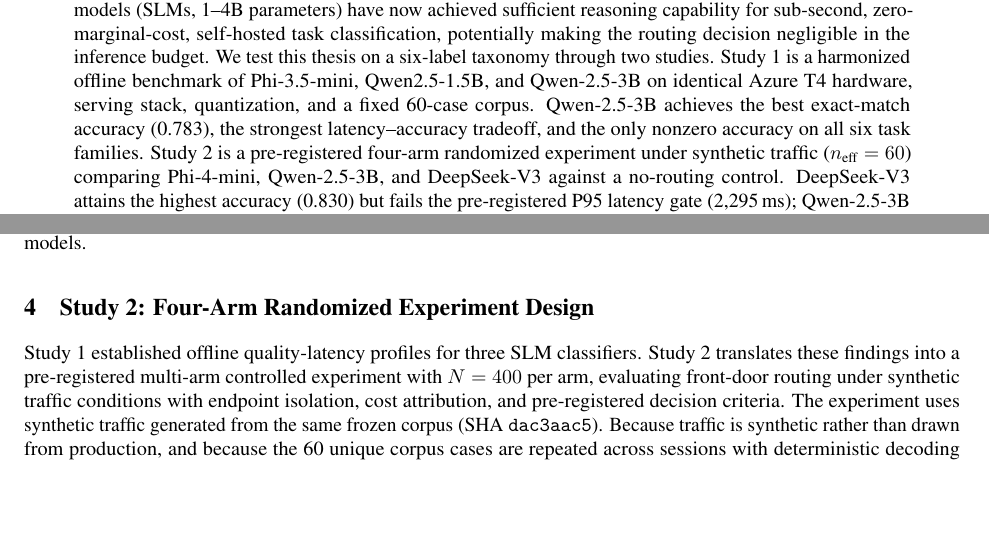
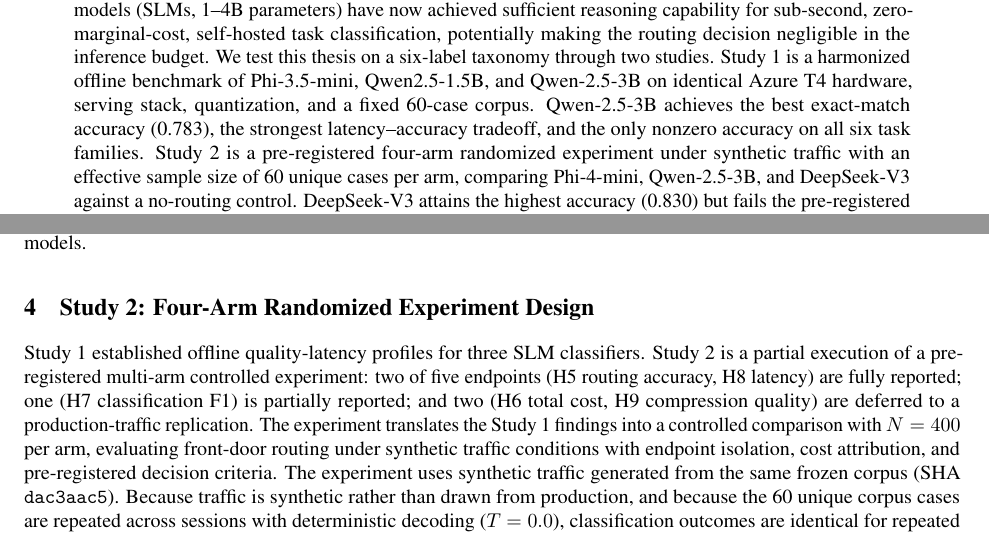
Before and after one commit to micoverde/plexor-slm-frontdoor-rct, a LaTeX paper (paper/main.tex): two parts of pages 1 and 8 of 22 before the commit and two parts of pages 1 and 8 of 23 after it, joined at a grey line, cut so that both start at the same text, the shorter picture padded with empty space. Compiled offline with pdfLaTeX.

Commit message:
Paper v10.7: Apply pre-pub review feedback
- Promote n_eff=60 from parenthetical to main clause in abstract
- Add explicit partial-execution framing to Study 2 opening (2/5
  endpoints fully reported, 1 partial, 2 deferred)
- Verify no placeholder/validated/pending text leaked
- Add \clearpage before references for clean page break

Co-Authored-By: Claude Opus 4.6 (1M context) <noreply@anthropic.com>

```diff
--- a/paper/main.tex
+++ b/paper/main.tex
@@ -84,7 +84,7 @@
 \maketitle
 
 \begin{abstract}
-Selecting the appropriate model at inference time---the routing problem---requires jointly optimizing output quality, cost, latency, and governance constraints. Existing approaches delegate this decision to LLM-based classifiers or preference-trained routers that are themselves costly and high-latency, reducing a multi-objective optimization to single-dimensional quality prediction. We argue that small language models (SLMs, 1--4B parameters) have now achieved sufficient reasoning capability for sub-second, zero-marginal-cost, self-hosted task classification, potentially making the routing decision negligible in the inference budget. We test this thesis on a six-label taxonomy through two studies. Study~1 is a harmonized offline benchmark of Phi-3.5-mini, Qwen2.5-1.5B, and Qwen-2.5-3B on identical Azure T4 hardware, serving stack, quantization, and a fixed 60-case corpus. Qwen-2.5-3B achieves the best exact-match accuracy (0.783), the strongest latency--accuracy tradeoff, and the only nonzero accuracy on all six task families. Study~2 is a pre-registered four-arm randomized experiment under synthetic traffic ($n_{\text{eff}} = 60$) comparing Phi-4-mini, Qwen-2.5-3B, and DeepSeek-V3 against a no-routing control. DeepSeek-V3 attains the highest accuracy (0.830) but fails the pre-registered P95 latency gate (2,295\,ms); Qwen-2.5-3B is Pareto-dominant among self-hosted models ($0.793$ accuracy, 988\,ms median, \$0 marginal cost). No model meets the standalone viability criterion ($\geq 0.85$ accuracy, $\leq 2{,}000$\,ms P95). The cost and latency prerequisites for SLM-based routing are met; the accuracy gap of 6--8 percentage points and the untested question of whether correct classification translates to downstream output quality bound the remaining distance to production viability.
+Selecting the appropriate model at inference time---the routing problem---requires jointly optimizing output quality, cost, latency, and governance constraints. Existing approaches delegate this decision to LLM-based classifiers or preference-trained routers that are themselves costly and high-latency, reducing a multi-objective optimization to single-dimensional quality prediction. We argue that small language models (SLMs, 1--4B parameters) have now achieved sufficient reasoning capability for sub-second, zero-marginal-cost, self-hosted task classification, potentially making the routing decision negligible in the inference budget. We test this thesis on a six-label taxonomy through two studies. Study~1 is a harmonized offline benchmark of Phi-3.5-mini, Qwen2.5-1.5B, and Qwen-2.5-3B on identical Azure T4 hardware, serving stack, quantization, and a fixed 60-case corpus. Qwen-2.5-3B achieves the best exact-match accuracy (0.783), the strongest latency--accuracy tradeoff, and the only nonzero accuracy on all six task families. Study~2 is a pre-registered four-arm randomized experiment under synthetic traffic with an effective sample size of 60 unique cases per arm, comparing Phi-4-mini, Qwen-2.5-3B, and DeepSeek-V3 against a no-routing control. DeepSeek-V3 attains the highest accuracy (0.830) but fails the pre-registered P95 latency gate (2,295\,ms); Qwen-2.5-3B is Pareto-dominant among self-hosted models ($0.793$ accuracy, 988\,ms median, \$0 marginal cost). No model meets the standalone viability criterion ($\geq 0.85$ accuracy, $\leq 2{,}000$\,ms P95). The cost and latency prerequisites for SLM-based routing are met; the accuracy gap of 6--8 percentage points and the untested question of whether correct classification translates to downstream output quality bound the remaining distance to production viability.
 \end{abstract}
 
 \vspace{0.3em}
@@ -376,7 +376,7 @@
 \section{Study~2: Four-Arm Randomized Experiment Design}
 \label{sec:rct-design}
 
-Study~1 established offline quality-latency profiles for three SLM classifiers. Study~2 translates these findings into a pre-registered multi-arm controlled experiment with $N = 400$ per arm, evaluating front-door routing under synthetic traffic conditions with endpoint isolation, cost attribution, and pre-registered decision criteria. The experiment uses synthetic traffic generated from the same frozen corpus (SHA \texttt{dac3aac5}). Because traffic is synthetic rather than drawn from production, and because the 60 unique corpus cases are repeated across sessions with deterministic decoding ($T = 0.0$), classification outcomes are identical for repeated prompts within an arm. The experiment therefore adds independent \emph{latency and cost} observations ($N = 400$ per arm) but not independent \emph{classification} observations beyond the $n_{\text{eff}} = 60$ unique cases. Its primary value relative to Study~1 is threefold: (1)~testing next-generation models (Phi-4-mini, DeepSeek-V3) against the Study~1 Pareto winner; (2)~measuring real network and API latency rather than local inference latency; and (3)~exercising the pre-registered decision matrix under controlled conditions. This design provides a controlled comparison across arms but should not be interpreted as a production-traffic trial.
+Study~1 established offline quality-latency profiles for three SLM classifiers. Study~2 is a partial execution of a pre-registered multi-arm controlled experiment: two of five endpoints (H5 routing accuracy, H8 latency) are fully reported; one (H7 classification F1) is partially reported; and two (H6 total cost, H9 compression quality) are deferred to a production-traffic replication. The experiment translates the Study~1 findings into a controlled comparison with $N = 400$ per arm, evaluating front-door routing under synthetic traffic conditions with endpoint isolation, cost attribution, and pre-registered decision criteria. The experiment uses synthetic traffic generated from the same frozen corpus (SHA \texttt{dac3aac5}). Because traffic is synthetic rather than drawn from production, and because the 60 unique corpus cases are repeated across sessions with deterministic decoding ($T = 0.0$), classification outcomes are identical for repeated prompts within an arm. The experiment therefore adds independent \emph{latency and cost} observations ($N = 400$ per arm) but not independent \emph{classification} observations beyond the $n_{\text{eff}} = 60$ unique cases. Its primary value relative to Study~1 is threefold: (1)~testing next-generation models (Phi-4-mini, DeepSeek-V3) against the Study~1 Pareto winner; (2)~measuring real network and API latency rather than local inference latency; and (3)~exercising the pre-registered decision matrix under controlled conditions. This design provides a controlled comparison across arms but should not be interpreted as a production-traffic trial.
 
 \textbf{Trial arms.}\quad Table~\ref{tab:arms} defines the four treatment arms. Arm~A (no routing) provides the baseline against which routing value is measured. Note that Arm~A routing accuracy is undefined (no router is invoked), so comparisons involving Arm~A test cost and quality \emph{impact} of routing, while treatment-vs-treatment comparisons (B vs.\ C, B vs.\ D, C vs.\ D) test relative routing accuracy. Arm~B tests Phi-4-mini-instruct \citep{abdin2024phi4}, the next-generation Phi model and expected successor to the Study~1 Phi-3.5-mini. Arm~C tests Qwen-2.5-3B, identified in Study~1 as the Pareto-dominant offline candidate. Arm~D tests whether a full-scale MoE model (671B, 37B active) provides classification quality improvements that justify its API dependency and cost---with particular attention to the output instability documented in Articles~4--5 for the DeepSeek architecture. The inclusion of a commercial API arm alongside self-hosted arms also tests whether network latency, rate limiting, and vendor uptime affect real-world routing performance in ways that offline benchmarks cannot capture.
 
```
Also changed, not shown: paper/main.pdf, paper/main.tex (1 more changed lines).
